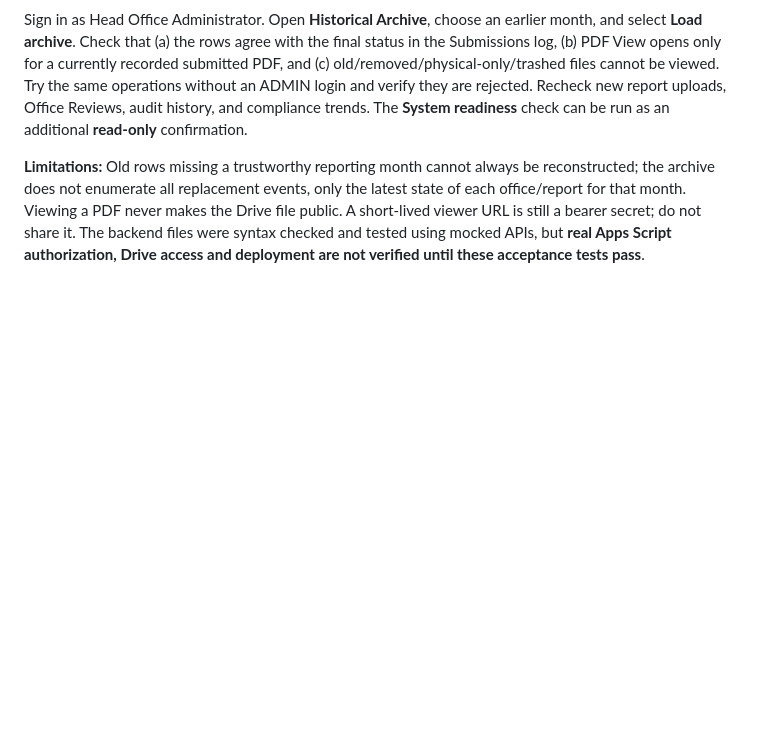
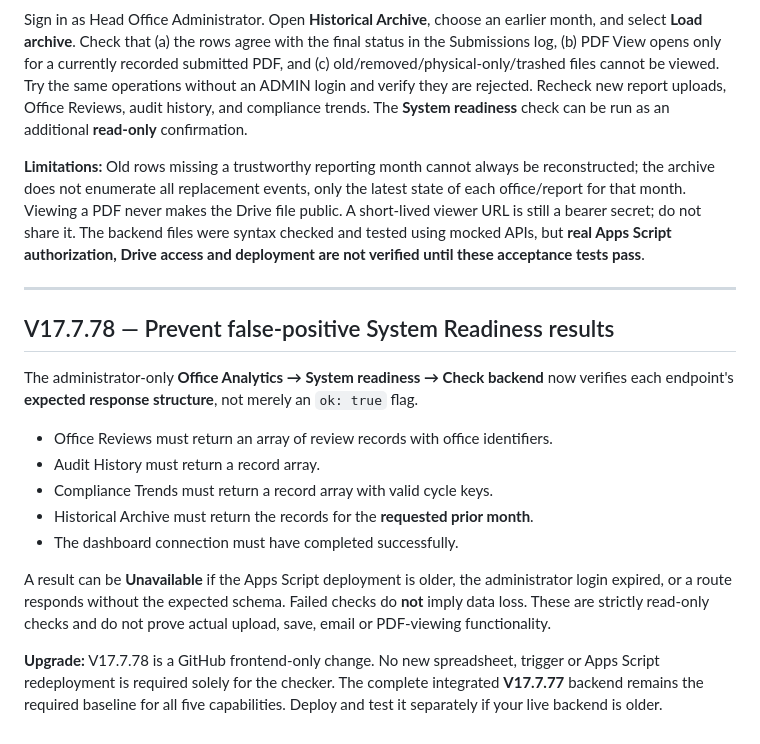
Before and after one commit to saradasutar/ADG-B-Report-Portal, a Markdown page: DEPLOYMENT-GUIDE.md, the part around the change. GitHub-like rendering; blank space fills up the shorter version.

Commit message:
Document schema-validated readiness checks for V17.7.78

```diff
--- a/DEPLOYMENT-GUIDE.md
+++ b/DEPLOYMENT-GUIDE.md
@@ -398,3 +398,21 @@ The two routes are:
 Sign in as Head Office Administrator. Open **Historical Archive**, choose an earlier month, and select **Load archive**. Check that (a) the rows agree with the final status in the Submissions log, (b) PDF View opens only for a currently recorded submitted PDF, and (c) old/removed/physical-only/trashed files cannot be viewed. Try the same operations without an ADMIN login and verify they are rejected. Recheck new report uploads, Office Reviews, audit history, and compliance trends. The **System readiness** check can be run as an additional **read-only** confirmation.
 
 **Limitations:** Old rows missing a trustworthy reporting month cannot always be reconstructed; the archive does not enumerate all replacement events, only the latest state of each office/report for that month. Viewing a PDF never makes the Drive file public. A short-lived viewer URL is still a bearer secret; do not share it. The backend files were syntax checked and tested using mocked APIs, but **real Apps Script authorization, Drive access and deployment are not verified until these acceptance tests pass**.
+
+
+
+---
+
+## V17.7.78 — Prevent false-positive System Readiness results
+
+The administrator-only **Office Analytics → System readiness → Check backend** now verifies each endpoint's **expected response structure**, not merely an `ok: true` flag.
+
+- Office Reviews must return an array of review records with office identifiers.
+- Audit History must return a record array.
+- Compliance Trends must return a record array with valid cycle keys.
+- Historical Archive must return the records for the **requested prior month**.
+- The dashboard connection must have completed successfully.
+
+A result can be **Unavailable** if the Apps Script deployment is older, the administrator login expired, or a route responds without the expected schema. Failed checks do **not** imply data loss. These are strictly read-only checks and do not prove actual upload, save, email or PDF-viewing functionality.
+
+**Upgrade:** V17.7.78 is a GitHub frontend-only change. No new spreadsheet, trigger or Apps Script redeployment is required solely for the checker. The complete integrated **V17.7.77** backend remains the required baseline for all five capabilities. Deploy and test it separately if your live backend is older.
```
